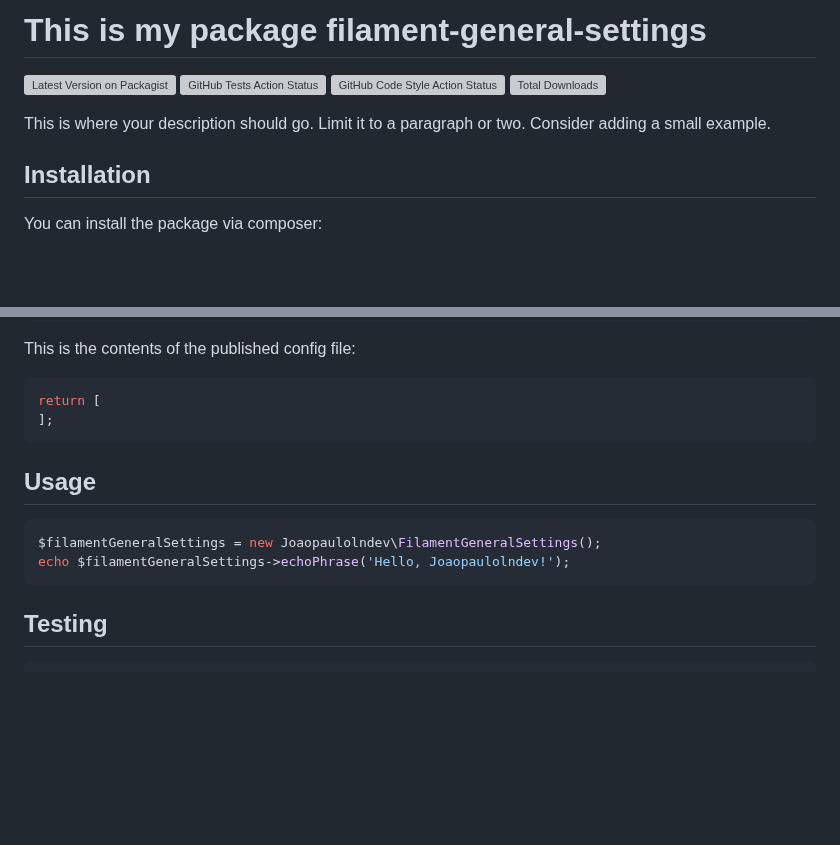
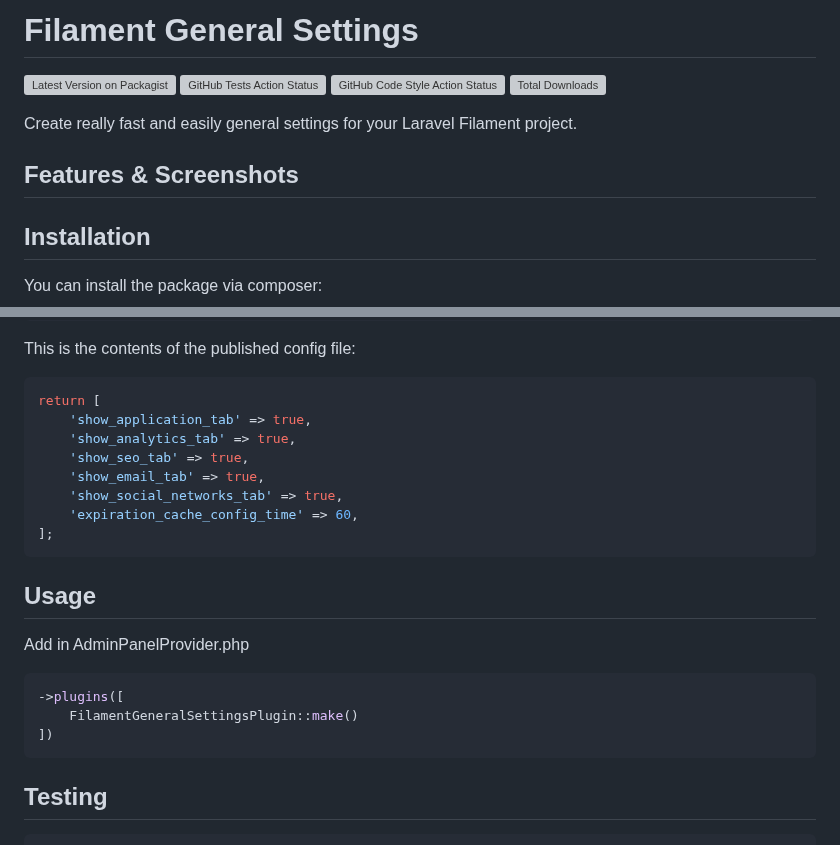
Before and after one commit to joaopaulolndev/filament-general-settings, a Markdown page: README.md, 2 parts joined by grey strips. Drawn GitHub-style; blank space fills up the shorter version; grey boxes are pictures that could not be loaded.

````diff
--- a/README.md
+++ b/README.md
@@ -1,4 +1,4 @@
-# This is my package filament-general-settings
+# Filament General Settings
 
 [![Latest Version on Packagist](https://img.shields.io/packagist/v/joaopaulolndev/filament-general-settings.svg?style=flat-square)](https://packagist.org/packages/joaopaulolndev/filament-general-settings)
 [![GitHub Tests Action Status](https://img.shields.io/github/actions/workflow/status/joaopaulolndev/filament-general-settings/run-tests.yml?branch=main&label=tests&style=flat-square)](https://github.com/joaopaulolndev/filament-general-settings/actions?query=workflow%3Arun-tests+branch%3Amain)
@@ -7,7 +7,10 @@
 
 
 
-This is where your description should go. Limit it to a paragraph or two. Consider adding a small example.
+Create really fast and easily general settings for your Laravel Filament project.
+
+## Features & Screenshots
+
 
 ## Installation
 
@@ -40,14 +43,21 @@ This is the contents of the published config file:
 
 ```php
 return [
+    'show_application_tab' => true,
+    'show_analytics_tab' => true,
+    'show_seo_tab' => true,
+    'show_email_tab' => true,
+    'show_social_networks_tab' => true,
+    'expiration_cache_config_time' => 60,
 ];
 ```
 
 ## Usage
-
+Add in AdminPanelProvider.php
 ```php
-$filamentGeneralSettings = new Joaopaulolndev\FilamentGeneralSettings();
-echo $filamentGeneralSettings->echoPhrase('Hello, Joaopaulolndev!');
+->plugins([
+    FilamentGeneralSettingsPlugin::make()
+])
 ```
 
 ## Testing
````
Also changed, not shown: art/general_settings_1.png (added), art/general_settings_2.png (added), art/general_settings_3.png (added), art/general_settings_4.png (added), art/general_settings_5.png (added).
